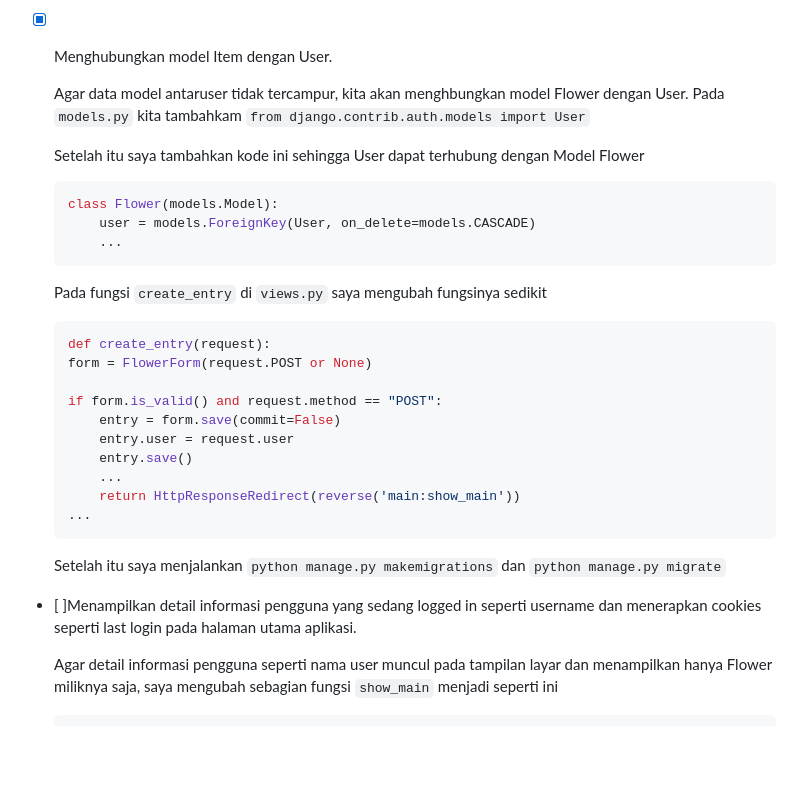
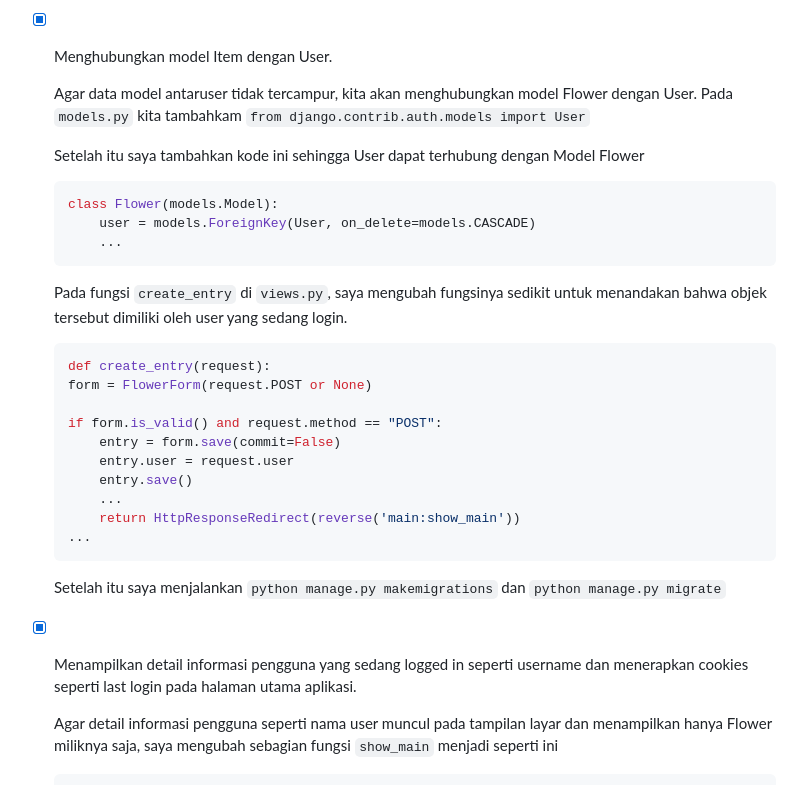
Before and after one commit to almayawn/memory-bouquet, a Markdown page: README.md, the part around the change. Drawn GitHub-style; blank space fills up the shorter version.

````diff
--- a/README.md
+++ b/README.md
@@ -486,7 +486,7 @@ Checklist digunakan juga untuk menjawab pertanyaan terakhir.
 
 - [x] Menghubungkan model Item dengan User.
 
-    Agar data model antaruser tidak tercampur, kita akan menghbungkan model Flower dengan User. Pada ```models.py``` kita tambahkam ```from django.contrib.auth.models import User```
+    Agar data model antaruser tidak tercampur, kita akan menghubungkan model Flower dengan User. Pada ```models.py``` kita tambahkam ```from django.contrib.auth.models import User```
 
     Setelah itu saya tambahkan kode ini sehingga User dapat terhubung dengan Model Flower
     ```python
@@ -495,7 +495,7 @@ Checklist digunakan juga untuk menjawab pertanyaan terakhir.
         ...
     ```
 
-    Pada fungsi ```create_entry``` di ```views.py``` saya mengubah fungsinya sedikit
+    Pada fungsi ```create_entry``` di ```views.py```, saya mengubah fungsinya sedikit untuk menandakan bahwa objek tersebut dimiliki oleh user yang sedang login.
 
     ```python
     def create_entry(request):
@@ -512,7 +512,7 @@ Checklist digunakan juga untuk menjawab pertanyaan terakhir.
 
     Setelah itu saya menjalankan ```python manage.py makemigrations``` dan ```python manage.py migrate```
 
-- [ ]Menampilkan detail informasi pengguna yang sedang logged in seperti username dan menerapkan cookies seperti last login pada halaman utama aplikasi.
+- [x] Menampilkan detail informasi pengguna yang sedang logged in seperti username dan menerapkan cookies seperti last login pada halaman utama aplikasi.
 
     Agar detail informasi pengguna seperti nama user muncul pada tampilan layar dan menampilkan hanya Flower miliknya saja, saya mengubah sebagian fungsi ```show_main``` menjadi seperti ini
 
````
